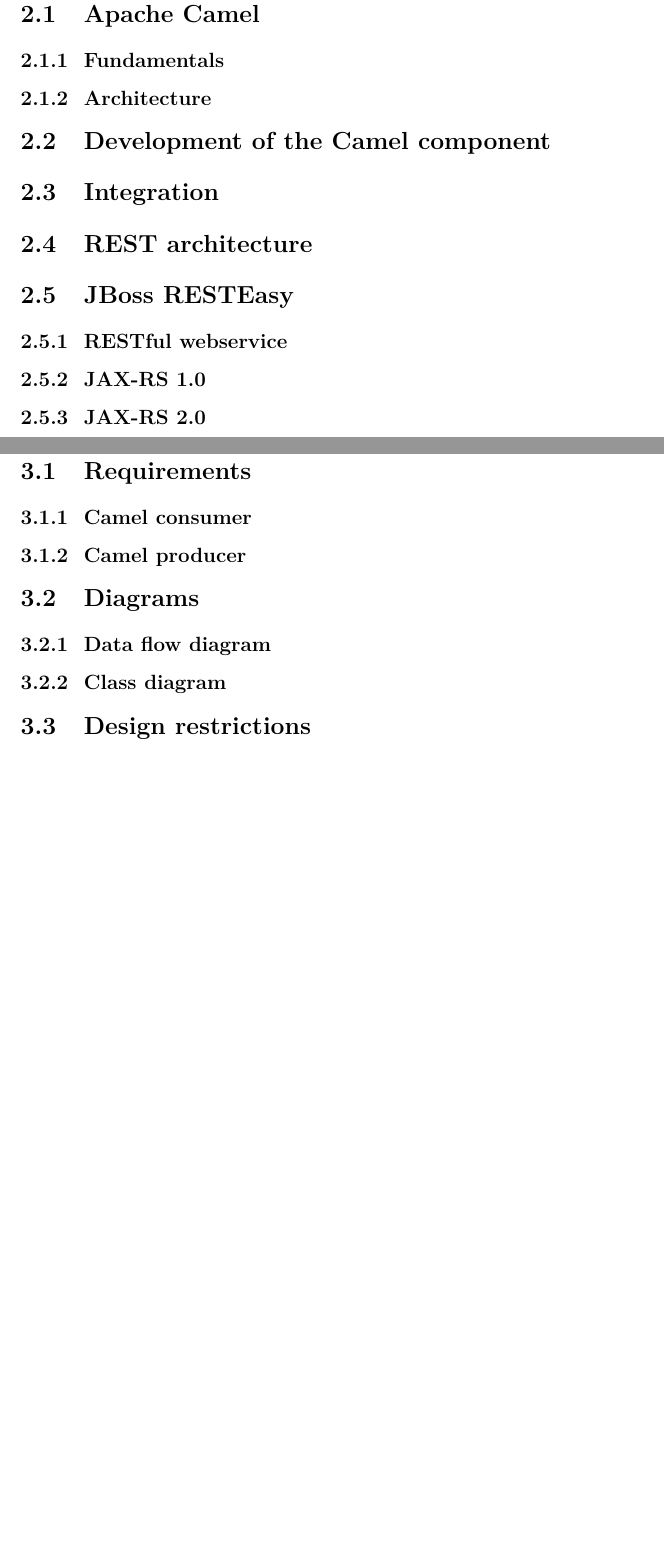
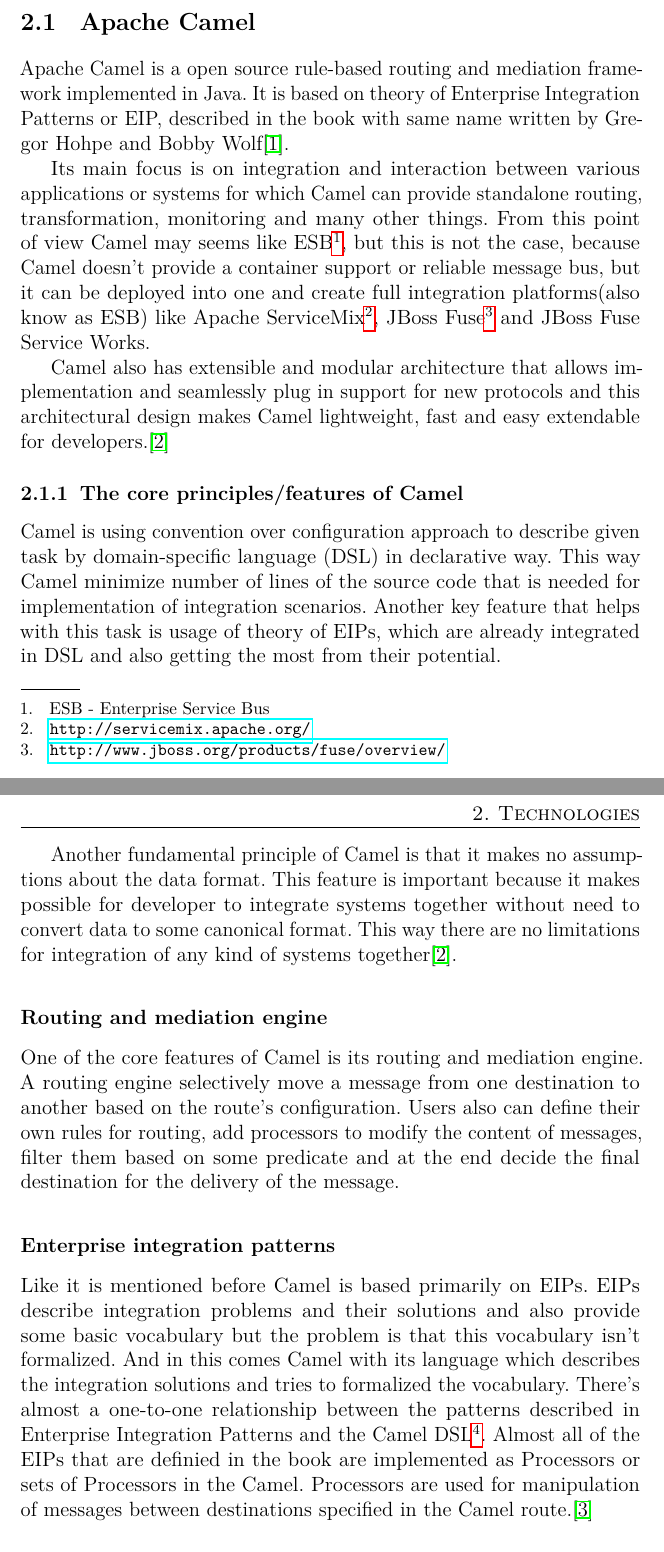
Before and after one commit to rjakubco/thesis, a LaTeX thesis (thesis.tex): two parts of pages 8 and 9 of 13 before the commit and two parts of pages 8 and 9 of 12 after it, joined at a grey line, cut so that both start at the same text, the shorter picture padded with empty space. The pictures show the PDF file thesis.pdf that the author committed with the source.

Commit message:
First pages for describing camel technology

```diff
--- a/thesis.tex
+++ b/thesis.tex
@@ -112,24 +114,19 @@
 \section{Apache Camel}
-\subsection{Fundamentals}
-\subsection{Architecture}
-\section{Development of the Camel component}
-\section{Integration}
-\section{REST architecture}
-\section{JBoss RESTEasy}
-\subsection{RESTful webservice}
-\subsection{JAX-RS 1.0}
-\subsection{JAX-RS 2.0}
+Apache Camel is a open source rule-based routing and mediation framework implemented in Java. It is based on theory of Enterprise Integration Patterns or EIP, described in the book with same name written by Gregor Hohpe and Bobby Wolf\cite{eip}.
 
-\chapter{Analysis and Design}
-\section{Requirements}
-\subsection{Camel consumer}
-\subsection{Camel producer}
-\section{Diagrams}
-\subsection{Data flow diagram}
-\subsection{Class diagram}
-\section{Design restrictions}
+Its main focus is on integration and interaction between various applications or systems for which Camel can provide standalone routing, transformation, monitoring and many other things. From this point of view Camel may seems like ESB\footnote{ESB - Enterprise Service Bus}, but this is not the case, because Camel doesn't provide a container support or reliable message bus, but it can be deployed into one and create full integration platforms(also know as ESB) like Apache ServiceMix\footnote{\url{http://servicemix.apache.org/}}, JBoss Fuse\footnote{\url{http://www.jboss.org/products/fuse/overview/}} and JBoss Fuse Service Works.
 
-\chapter{Implementation}
-\section{•}
+Camel also has extensible and modular architecture that allows implementation and seamlessly plug in support for new protocols and this architectural design makes Camel lightweight, fast and easy extendable for developers.\cite{camel-in-action}
 
-\chapter{Conclusion}
+\subsection{The core principles/features of Camel}
+Camel is using convention over configuration approach to describe given task by domain-specific language (DSL) in declarative way. This way Camel minimize number of lines of the source code that is needed for implementation of integration scenarios. Another key feature that helps with this task is usage of theory of EIPs, which are already integrated in DSL and also getting the most from their potential.
+
+Another fundamental principle of Camel is that it makes no assumptions about the data format. This feature is important because it makes possible for developer to integrate  systems together without need to convert data to some canonical format. This way there are no limitations for integration of any kind of systems together\cite{camel-in-action}.
+
+\subsection*{Routing and mediation engine}
+One of the core features of Camel is its routing and mediation engine. A routing engine selectively move a message from one destination to another based on the route’s configuration. Users also can define their own rules for routing, add processors to modify the content of messages, filter them based on some predicate and at the end decide the final destination for the delivery of the message.
+
+\subsection*{Enterprise integration patterns}
+Like it is mentioned before Camel is based primarily on EIPs. EIPs describe integration problems and their solutions and also provide some basic vocabulary but the problem is that this vocabulary isn't formalized. And in this comes Camel with its language which describes the integration solutions and tries to formalized the vocabulary. There’s almost a one-to-one relationship between the patterns described in
+Enterprise Integration Patterns and the Camel DSL\footnote{\url{http://camel.apache.org/enterprise-integration-patterns.html}}.
+Almost all of the EIPs that are definied in the book are implemented as Processors or sets of Processors in the Camel. Processors are used for manipulation of messages between destinations specified in the Camel route.\cite{camel-dzone}
```
Also changed, not shown: thesis.pdf, thesis.tex (62 more changed lines).
